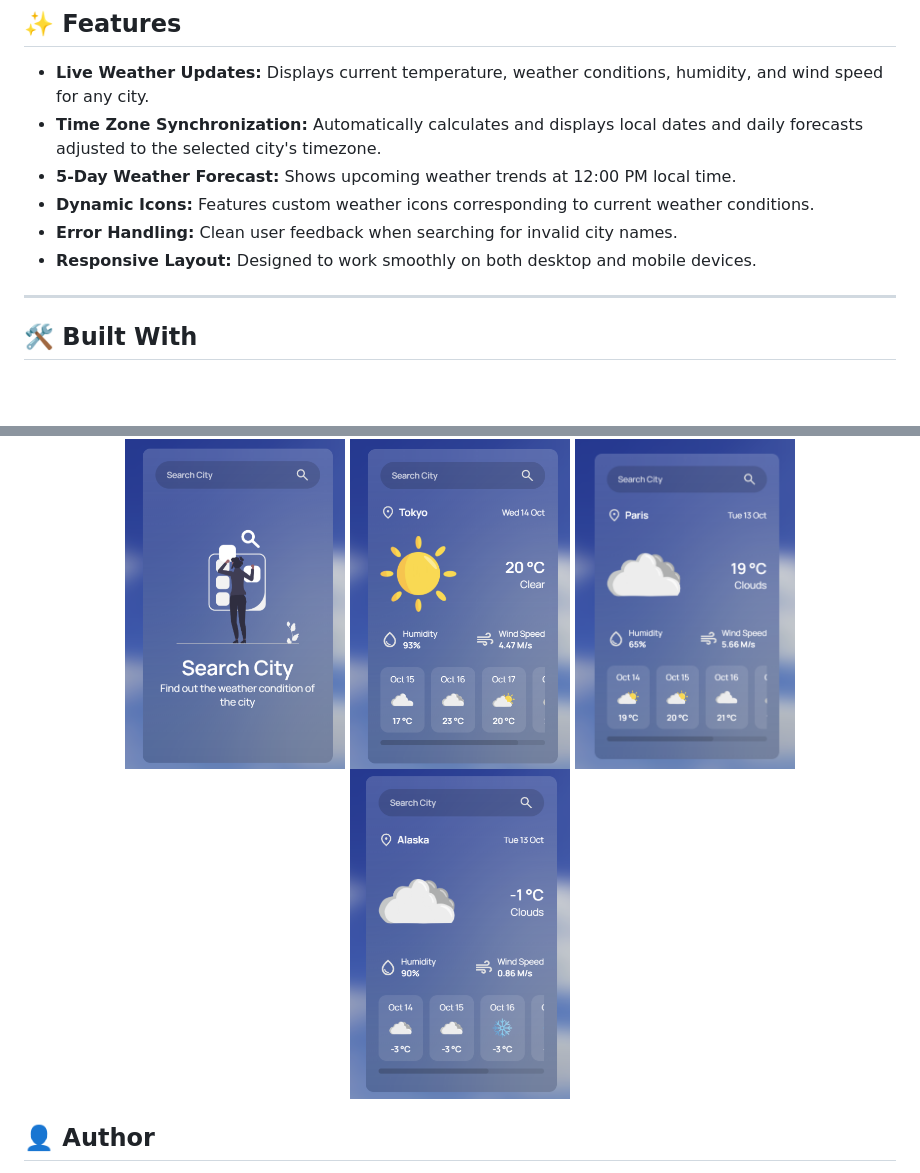
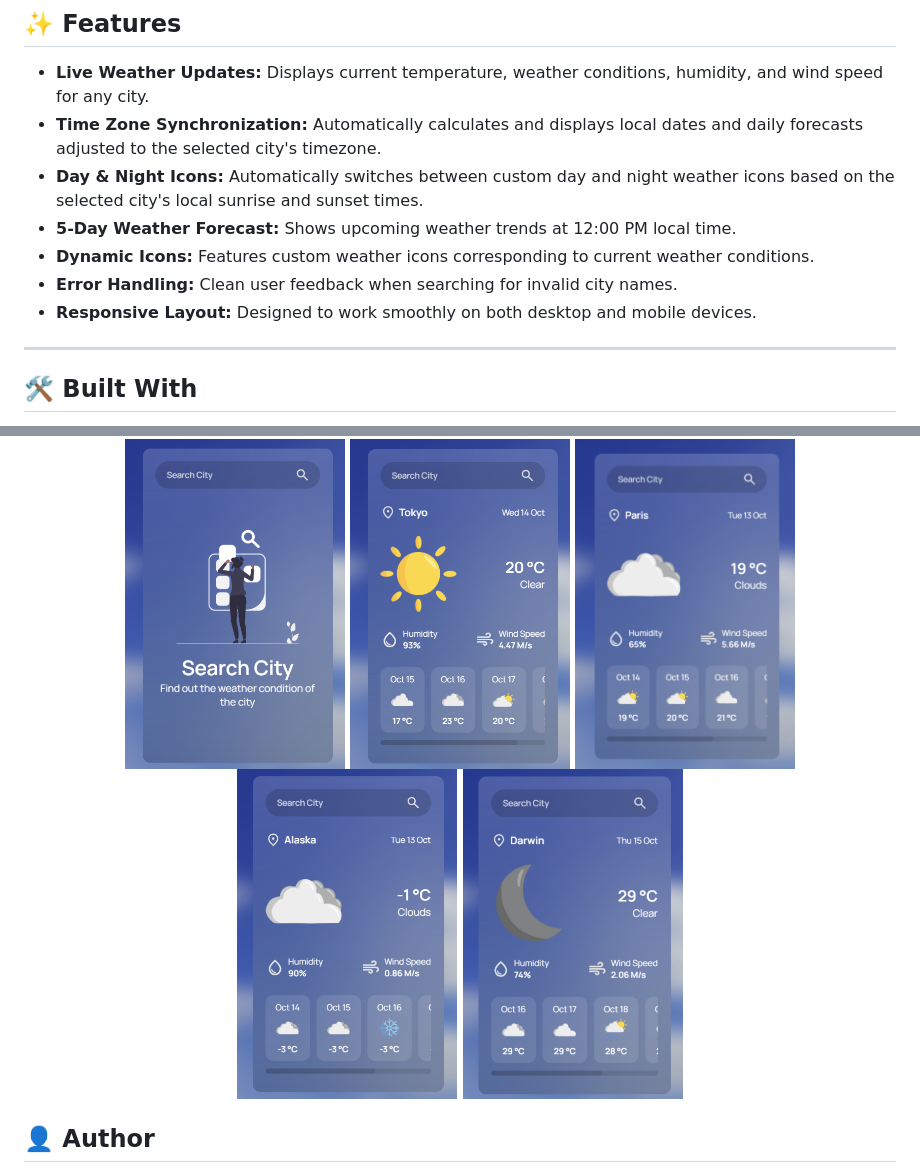
Before and after one commit to PommeChxrry/WeatherApp, a Markdown page: README.md, 2 parts joined by grey strips. Rendered like a GitHub page; pictures changed too: assets/preview/Screenshot5.png (added); blank space fills up the shorter version.

```diff
--- a/README.md
+++ b/README.md
@@ -8,10 +8,12 @@ A clean and responsive Weather Application built with HTML, CSS, and Vanilla Jav
 
 - **Live Weather Updates:** Displays current temperature, weather conditions, humidity, and wind speed for any city.
 - **Time Zone Synchronization:** Automatically calculates and displays local dates and daily forecasts adjusted to the selected city's timezone.
+- **Day & Night Icons:** Automatically switches between custom day and night weather icons based on the selected city's local sunrise and sunset times.
 - **5-Day Weather Forecast:** Shows upcoming weather trends at 12:00 PM local time.
 - **Dynamic Icons:** Features custom weather icons corresponding to current weather conditions.
 - **Error Handling:** Clean user feedback when searching for invalid city names.
 - **Responsive Layout:** Designed to work smoothly on both desktop and mobile devices.
+
 
 ---
 
@@ -60,6 +62,7 @@ Open the index.html file in your browser, or use a live server extension (like V
   <img src="assets/preview/Screenshot2.png" width="220">
   <img src="assets/preview/Screenshot3.png" width="220">
   <img src="assets/preview/Screenshot4.png" width="220">
+  <img src="assets/preview/Screenshot5.png" width="220">
 </p>
 
 ## 👤 Author
```
